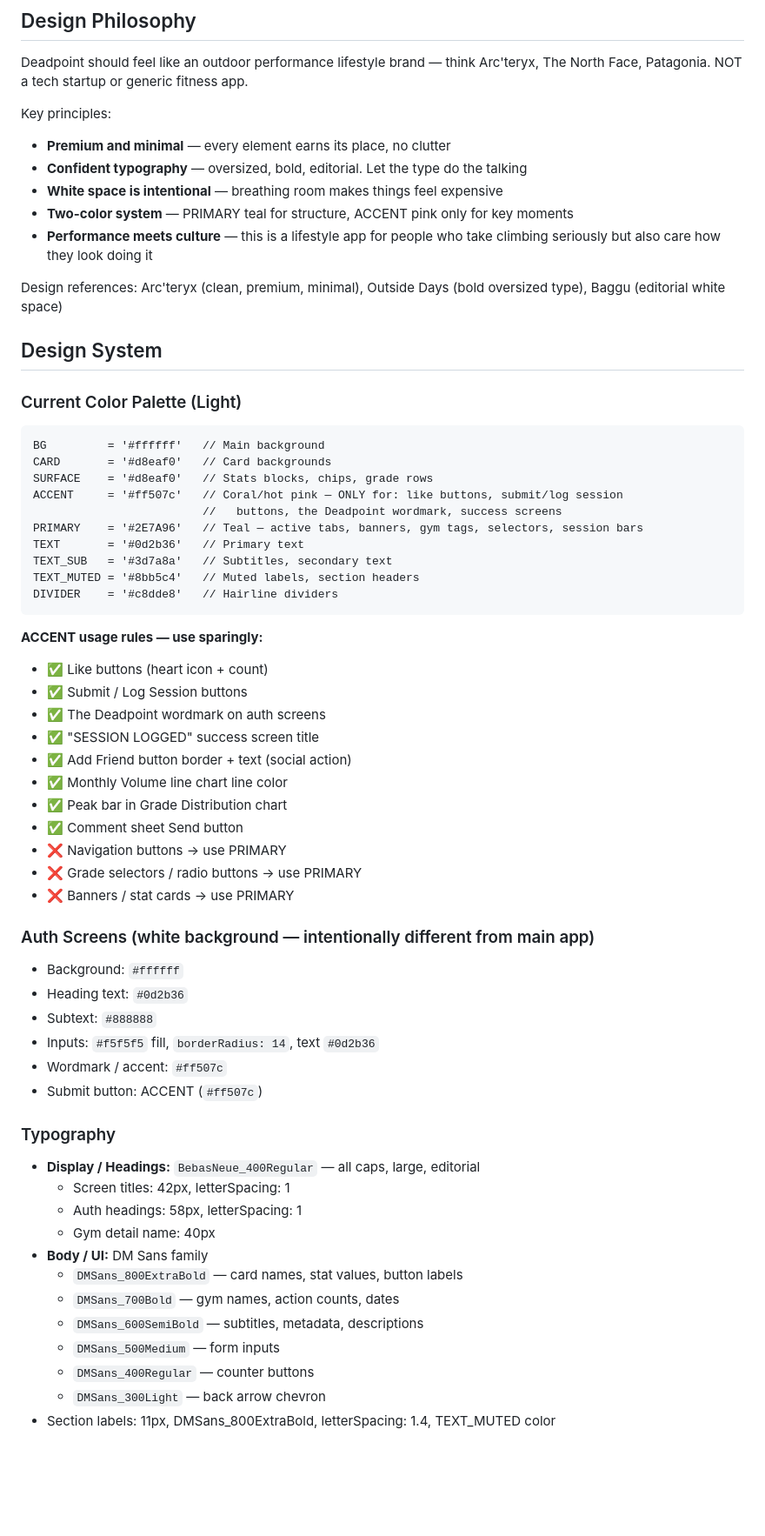
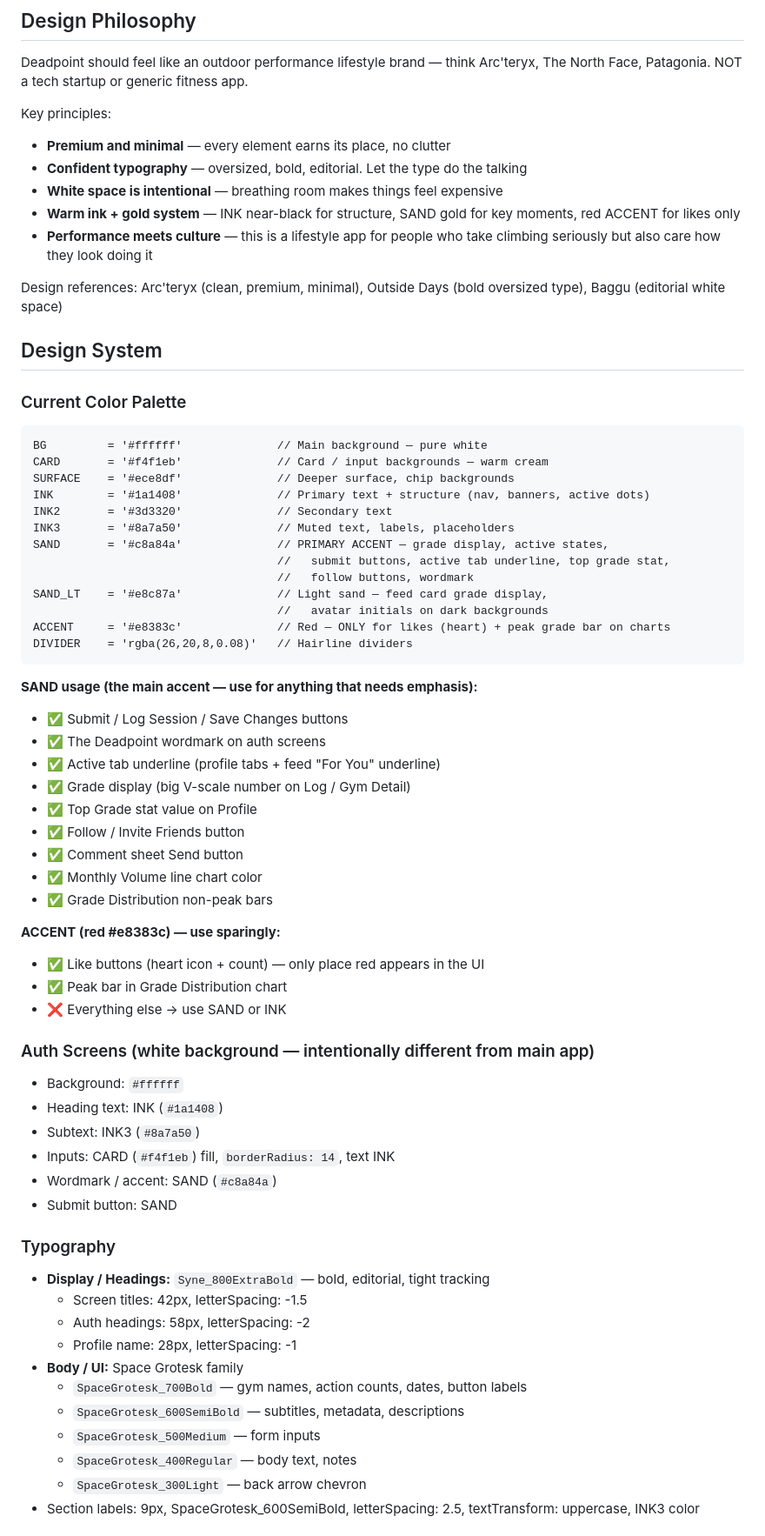
Before and after one commit to Dalexfox/deadpoint, a Markdown page: CLAUDE.md, the part around one of its changes. Shown at 87% size. Rendered like a GitHub page; blank space fills up the shorter version.

````diff
--- a/CLAUDE.md
+++ b/CLAUDE.md
@@ -23,59 +23,64 @@ Key principles:
 - **Premium and minimal** — every element earns its place, no clutter
 - **Confident typography** — oversized, bold, editorial. Let the type do the talking
 - **White space is intentional** — breathing room makes things feel expensive
-- **Two-color system** — PRIMARY teal for structure, ACCENT pink only for key moments
+- **Warm ink + gold system** — INK near-black for structure, SAND gold for key moments, red ACCENT for likes only
 - **Performance meets culture** — this is a lifestyle app for people who take climbing seriously but also care how they look doing it
 
 Design references: Arc'teryx (clean, premium, minimal), Outside Days (bold oversized type), Baggu (editorial white space)
 
 ## Design System
 
-### Current Color Palette (Light)
+### Current Color Palette
 ```
-BG         = '#ffffff'   // Main background
-CARD       = '#d8eaf0'   // Card backgrounds
-SURFACE    = '#d8eaf0'   // Stats blocks, chips, grade rows
-ACCENT     = '#ff507c'   // Coral/hot pink — ONLY for: like buttons, submit/log session
-                         //   buttons, the Deadpoint wordmark, success screens
-PRIMARY    = '#2E7A96'   // Teal — active tabs, banners, gym tags, selectors, session bars
-TEXT       = '#0d2b36'   // Primary text
-TEXT_SUB   = '#3d7a8a'   // Subtitles, secondary text
-TEXT_MUTED = '#8bb5c4'   // Muted labels, section headers
-DIVIDER    = '#c8dde8'   // Hairline dividers
+BG         = '#ffffff'              // Main background — pure white
+CARD       = '#f4f1eb'              // Card / input backgrounds — warm cream
+SURFACE    = '#ece8df'              // Deeper surface, chip backgrounds
+INK        = '#1a1408'              // Primary text + structure (nav, banners, active dots)
+INK2       = '#3d3320'              // Secondary text
+INK3       = '#8a7a50'              // Muted text, labels, placeholders
+SAND       = '#c8a84a'              // PRIMARY ACCENT — grade display, active states,
+                                    //   submit buttons, active tab underline, top grade stat,
+                                    //   follow buttons, wordmark
+SAND_LT    = '#e8c87a'              // Light sand — feed card grade display,
+                                    //   avatar initials on dark backgrounds
+ACCENT     = '#e8383c'              // Red — ONLY for likes (heart) + peak grade bar on charts
+DIVIDER    = 'rgba(26,20,8,0.08)'   // Hairline dividers
 ```
 
-**ACCENT usage rules — use sparingly:**
-- ✅ Like buttons (heart icon + count)
-- ✅ Submit / Log Session buttons
+**SAND usage (the main accent — use for anything that needs emphasis):**
+- ✅ Submit / Log Session / Save Changes buttons
 - ✅ The Deadpoint wordmark on auth screens
-- ✅ "SESSION LOGGED" success screen title
-- ✅ Add Friend button border + text (social action)
-- ✅ Monthly Volume line chart line color
+- ✅ Active tab underline (profile tabs + feed "For You" underline)
+- ✅ Grade display (big V-scale number on Log / Gym Detail)
+- ✅ Top Grade stat value on Profile
+- ✅ Follow / Invite Friends button
+- ✅ Comment sheet Send button
+- ✅ Monthly Volume line chart color
+- ✅ Grade Distribution non-peak bars
+
+**ACCENT (red #e8383c) — use sparingly:**
+- ✅ Like buttons (heart icon + count) — only place red appears in the UI
 - ✅ Peak bar in Grade Distribution chart
-- ✅ Comment sheet Send button
-- ❌ Navigation buttons → use PRIMARY
-- ❌ Grade selectors / radio buttons → use PRIMARY
-- ❌ Banners / stat cards → use PRIMARY
+- ❌ Everything else → use SAND or INK
 
 ### Auth Screens (white background — intentionally different from main app)
 - Background: `#ffffff`
-- Heading text: `#0d2b36`
-- Subtext: `#888888`
-- Inputs: `#f5f5f5` fill, `borderRadius: 14`, text `#0d2b36`
-- Wordmark / accent: `#ff507c`
-- Submit button: ACCENT (`#ff507c`)
+- Heading text: INK (`#1a1408`)
+- Subtext: INK3 (`#8a7a50`)
+- Inputs: CARD (`#f4f1eb`) fill, `borderRadius: 14`, text INK
+- Wordmark / accent: SAND (`#c8a84a`)
+- Submit button: SAND
 
 ### Typography
-- **Display / Headings:** `BebasNeue_400Regular` — all caps, large, editorial
-  - Screen titles: 42px, letterSpacing: 1
-  - Auth headings: 58px, letterSpacing: 1
-  - Gym detail name: 40px
-- **Body / UI:** DM Sans family
-  - `DMSans_800ExtraBold` — card names, stat values, button labels
-  - `DMSans_700Bold` — gym names, action counts, dates
-  - `DMSans_600SemiBold` — subtitles, metadata, descriptions
-  - `DMSans_500Medium` — form inputs
-  - `DMSans_400Regular` — counter buttons
-  - `DMSans_300Light` — back arrow chevron
-- Section labels: 11px, DMSans_800ExtraBold, letterSpacing: 1.4, TEXT_MUTED color
+- **Display / Headings:** `Syne_800ExtraBold` — bold, editorial, tight tracking
+  - Screen titles: 42px, letterSpacing: -1.5
+  - Auth headings: 58px, letterSpacing: -2
+  - Profile name: 28px, letterSpacing: -1
+- **Body / UI:** Space Grotesk family
+  - `SpaceGrotesk_700Bold` — gym names, action counts, dates, button labels
+  - `SpaceGrotesk_600SemiBold` — subtitles, metadata, descriptions
+  - `SpaceGrotesk_500Medium` — form inputs
+  - `SpaceGrotesk_400Regular` — body text, notes
+  - `SpaceGrotesk_300Light` — back arrow chevron
+- Section labels: 9px, SpaceGrotesk_600SemiBold, letterSpacing: 2.5, textTransform: uppercase, INK3 color
 
````
Also changed, not shown: other parts of CLAUDE.md (+36 -31 lines).
